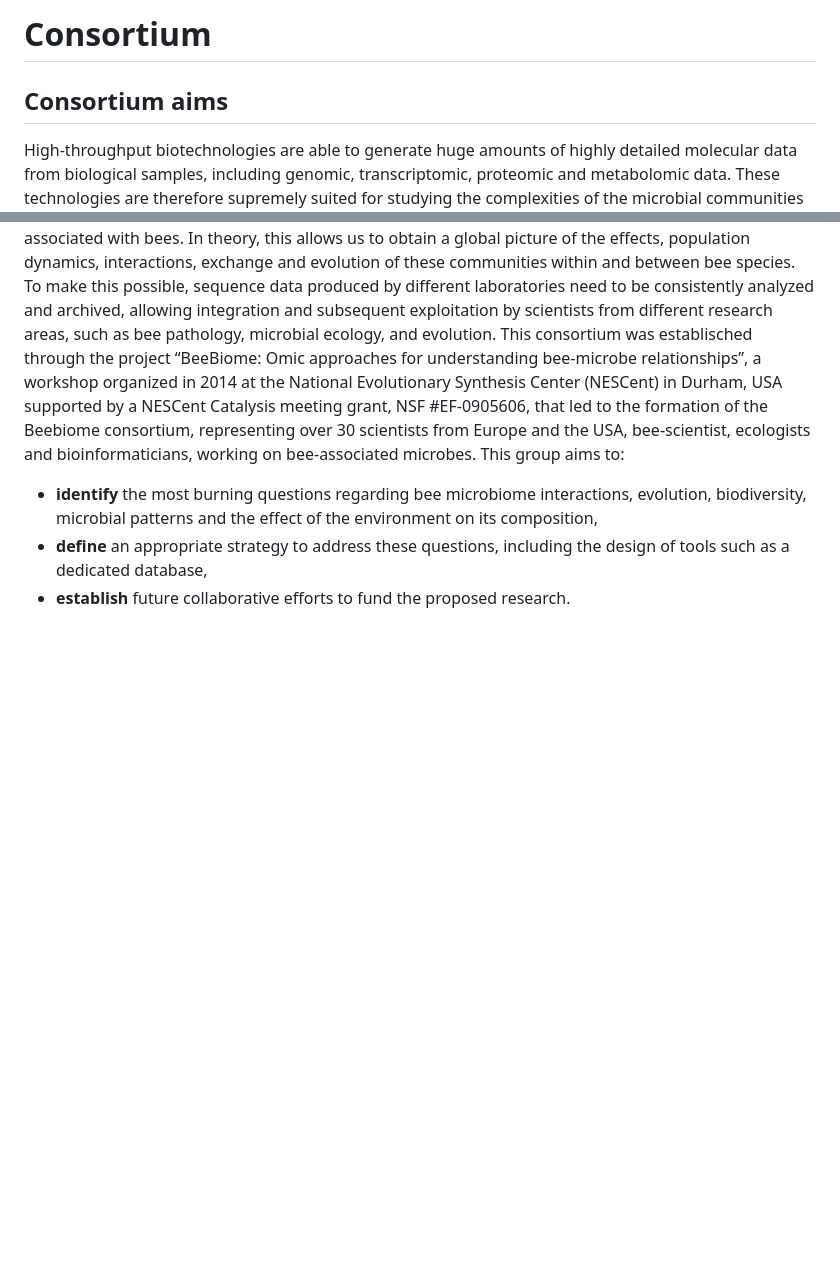
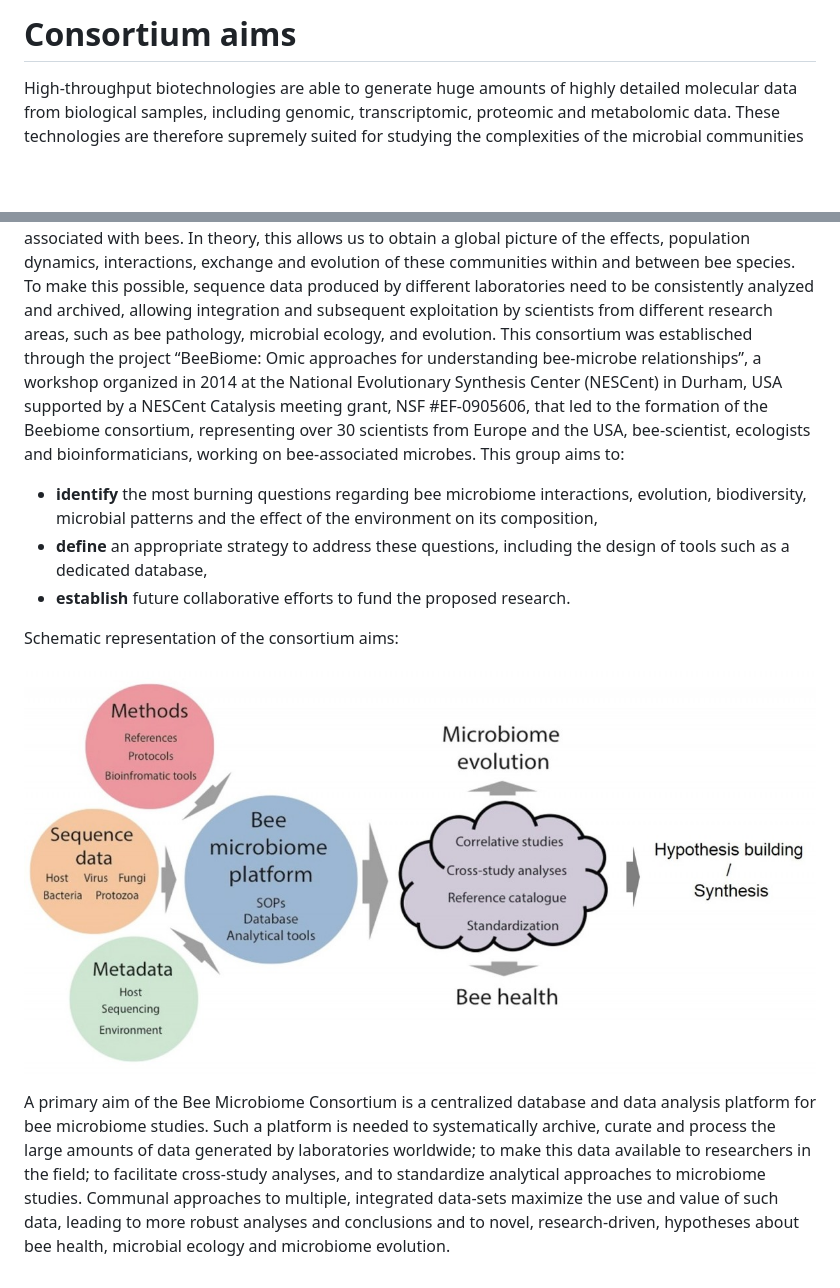
Before and after one commit to BeeBiome-consortium/beebiome-data-portal, a Markdown page: beebiome-docs/consortium/aims.md, 2 parts joined by grey strips. GitHub-like rendering; pictures changed too: beebiome-docs/assets/Beebiome_Schema_HypBuild_Synthesis2.jpg (added); blank space fills up the shorter version.

```diff
--- a/beebiome-docs/about/consortium.md
+++ b/beebiome-docs/consortium/aims.md
@@ -1,9 +1,13 @@
-# Consortium
-
-## Consortium aims
+# Consortium aims
 
 High-throughput biotechnologies are able to generate huge amounts of highly detailed molecular data from biological samples, including genomic, transcriptomic, proteomic and metabolomic data. These technologies are therefore supremely suited for studying the complexities of the microbial communities associated with bees. In theory, this allows us to obtain a global picture of the effects, population dynamics, interactions, exchange and evolution of these communities within and between bee species. To make this possible, sequence data produced by different laboratories need to be consistently analyzed and archived, allowing integration and subsequent exploitation by scientists from different research areas, such as bee pathology, microbial ecology, and evolution. This consortium was establisched through the project “BeeBiome: Omic approaches for understanding bee-microbe relationships”, a workshop organized in 2014 at the National Evolutionary Synthesis Center (NESCent) in Durham, USA supported by a NESCent Catalysis meeting grant, NSF #EF-0905606, that led to the formation of the Beebiome consortium, representing over 30 scientists from Europe and the USA, bee-scientist, ecologists and bioinformaticians, working on bee-associated microbes. This group aims to:
 
 * **identify** the most burning questions regarding bee microbiome interactions, evolution, biodiversity, microbial patterns and the effect of the environment on its composition,
 * **define** an appropriate strategy to address these questions, including the design of tools such as a dedicated database,
 * **establish** future collaborative efforts to fund the proposed research.
+
+Schematic representation of the consortium aims:
+
+![Consortium aims schema](https://github.com/BeeBiome-consortium/beebiome-data-portal/raw/master/beebiome-docs/assets/Beebiome_Schema_HypBuild_Synthesis2.jpg)
+
+A primary aim of the Bee Microbiome Consortium is a centralized database and data analysis platform for bee microbiome studies. Such a platform is needed to systematically archive, curate and process the large amounts of data generated by laboratories worldwide; to make this data available to researchers in the field; to facilitate cross-study analyses, and to standardize analytical approaches to microbiome studies. Communal approaches to multiple, integrated data-sets maximize the use and value of such data, leading to more robust analyses and conclusions and to novel, research-driven, hypotheses about bee health, microbial ecology and microbiome evolution.
```
Also changed, not shown: beebiome-docs/about/data-portal.md (+1 -1 lines), beebiome-docs/consortium/members.md (added, +55 -0 lines), beebiome-docs/assets/beebiome_consortium_members_2014.jpg (added), 4 other files.
